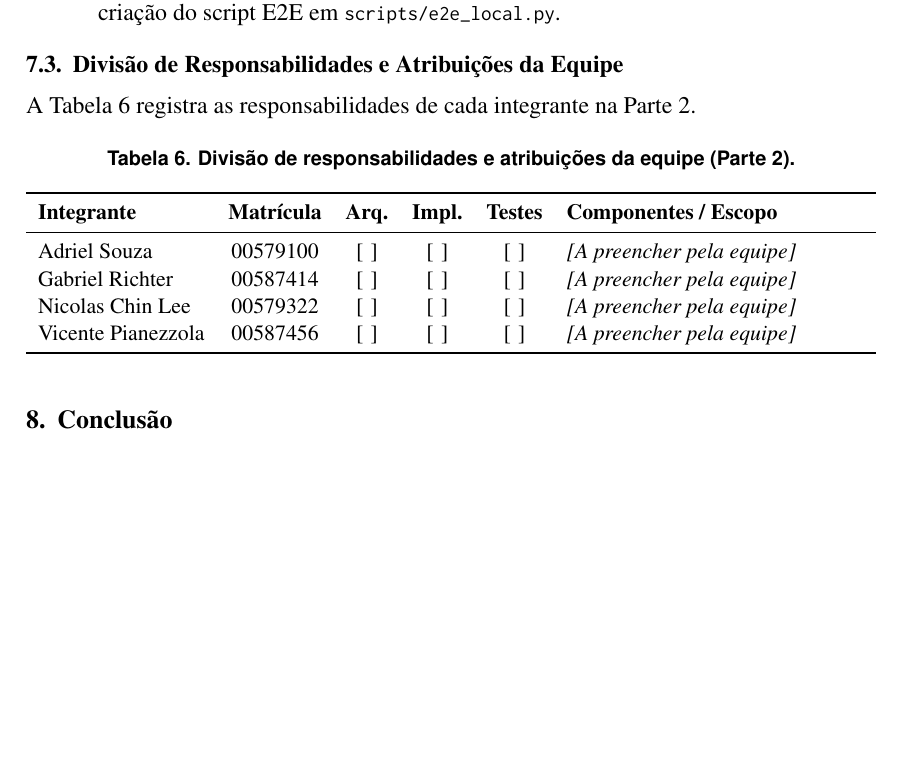
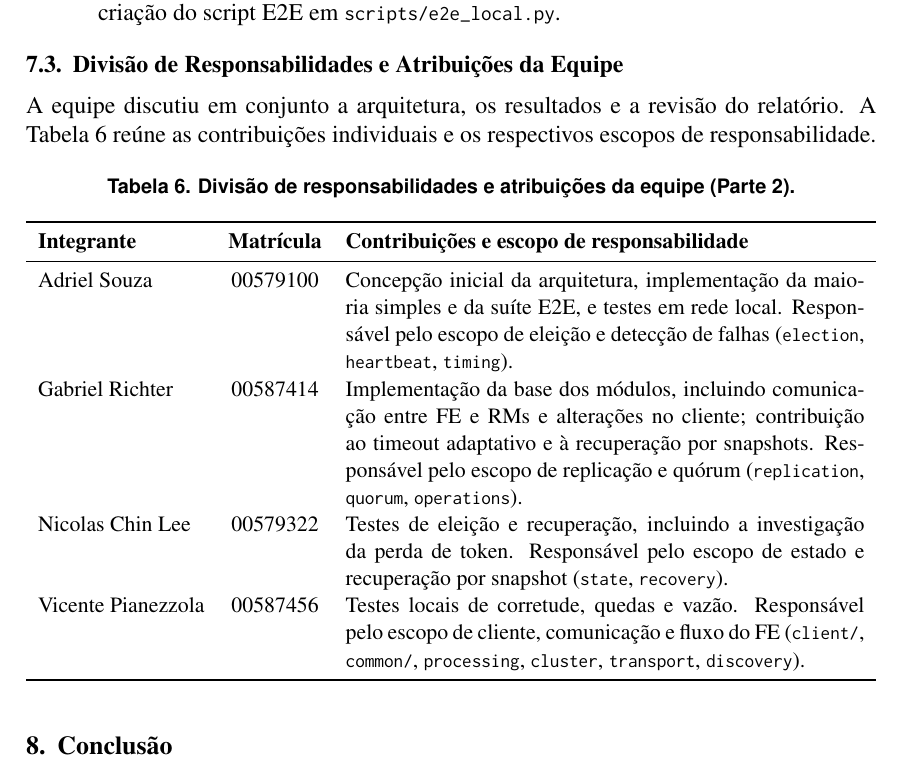
Before and after one commit to dsadriel/trabalho-sdtf, a LaTeX document (docs/relatorio-parte2/main.tex): part of page 10 of 10, cut so that both start at the same text, the shorter picture padded with empty space. Compiled offline with pdfLaTeX.

Commit message:
feat: versao finald o relatorio e makefile

```diff
--- a/docs/relatorio-parte2/main.tex
+++ b/docs/relatorio-parte2/main.tex
@@ -611,21 +611,21 @@ Ferramentas de IA generativa (Antigravity/Gemini e Codex) foram usadas como apoi
 
 \subsection{Divisão de Responsabilidades e Atribuições da Equipe}
 
-A Tabela~\ref{tab:equipe} registra as responsabilidades de cada integrante na Parte 2.
+A equipe discutiu em conjunto a arquitetura, os resultados e a revisão do relatório. A Tabela~\ref{tab:equipe} reúne as contribuições individuais e os respectivos escopos de responsabilidade.
 
 \begin{table}[H]
 \centering
 \caption{Divisão de responsabilidades e atribuições da equipe (Parte 2).}
 \label{tab:equipe}
 \small
-\begin{tabularx}{\textwidth}{l c c c c X}
+\begin{tabularx}{\textwidth}{l c X}
 \toprule
-\textbf{Integrante} & \textbf{Matrícula} & \textbf{Arq.} & \textbf{Impl.} & \textbf{Testes} & \textbf{Componentes / Escopo} \\
+\textbf{Integrante} & \textbf{Matrícula} & \textbf{Contribuições e escopo de responsabilidade} \\
 \midrule
-Adriel Souza & 00579100 & [\,\,] & [\,\,] & [\,\,] & \textit{[A preencher pela equipe]} \\
-Gabriel Richter & 00587414 & [\,\,] & [\,\,] & [\,\,] & \textit{[A preencher pela equipe]} \\
-Nicolas Chin Lee & 00579322 & [\,\,] & [\,\,] & [\,\,] & \textit{[A preencher pela equipe]} \\
-Vicente Pianezzola & 00587456 & [\,\,] & [\,\,] & [\,\,] & \textit{[A preencher pela equipe]} \\
+Adriel Souza & 00579100 & Concepção inicial da arquitetura, implementação da maioria simples e da suíte E2E, e testes em rede local. Responsável pelo escopo de eleição e detecção de falhas (\texttt{election}, \texttt{heartbeat}, \texttt{timing}). \\
+Gabriel Richter & 00587414 & Implementação da base dos módulos, incluindo comunicação entre FE e RMs e alterações no cliente; contribuição ao timeout adaptativo e à recuperação por snapshots. Responsável pelo escopo de replicação e quórum (\texttt{replication}, \texttt{quorum}, \texttt{operations}). \\
+Nicolas Chin Lee & 00579322 & Testes de eleição e recuperação, incluindo a investigação da perda de token. Responsável pelo escopo de estado e recuperação por snapshot (\texttt{state}, \texttt{recovery}). \\
+Vicente Pianezzola & 00587456 & Testes locais de corretude, quedas e vazão. Responsável pelo escopo de cliente, comunicação e fluxo do FE (\texttt{client/}, \texttt{common/}, \texttt{processing}, \texttt{cluster}, \texttt{transport}, \texttt{discovery}). \\
 \bottomrule
 \end{tabularx}
 \end{table}
```
Also changed, not shown: Makefile (added), README.md, docs/relatorio-parte2/main.pdf.
